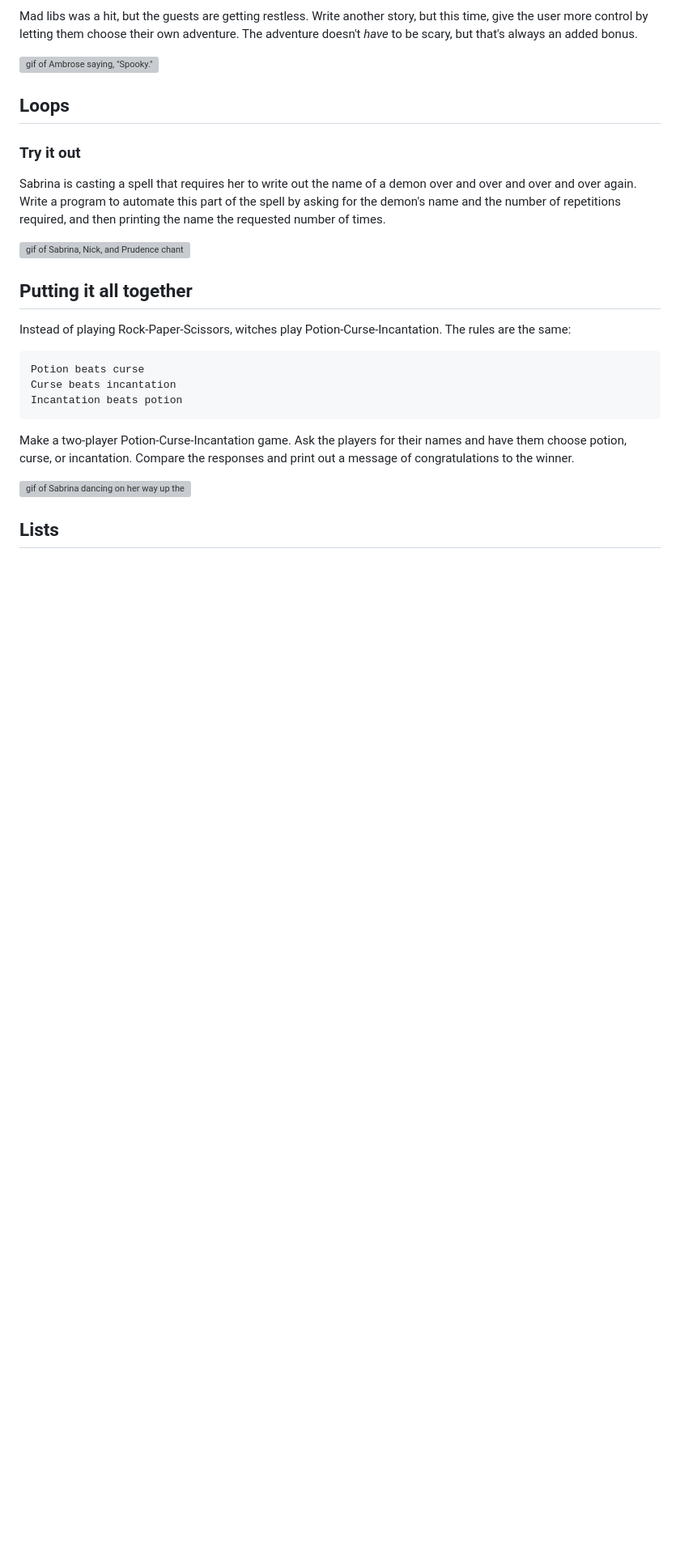
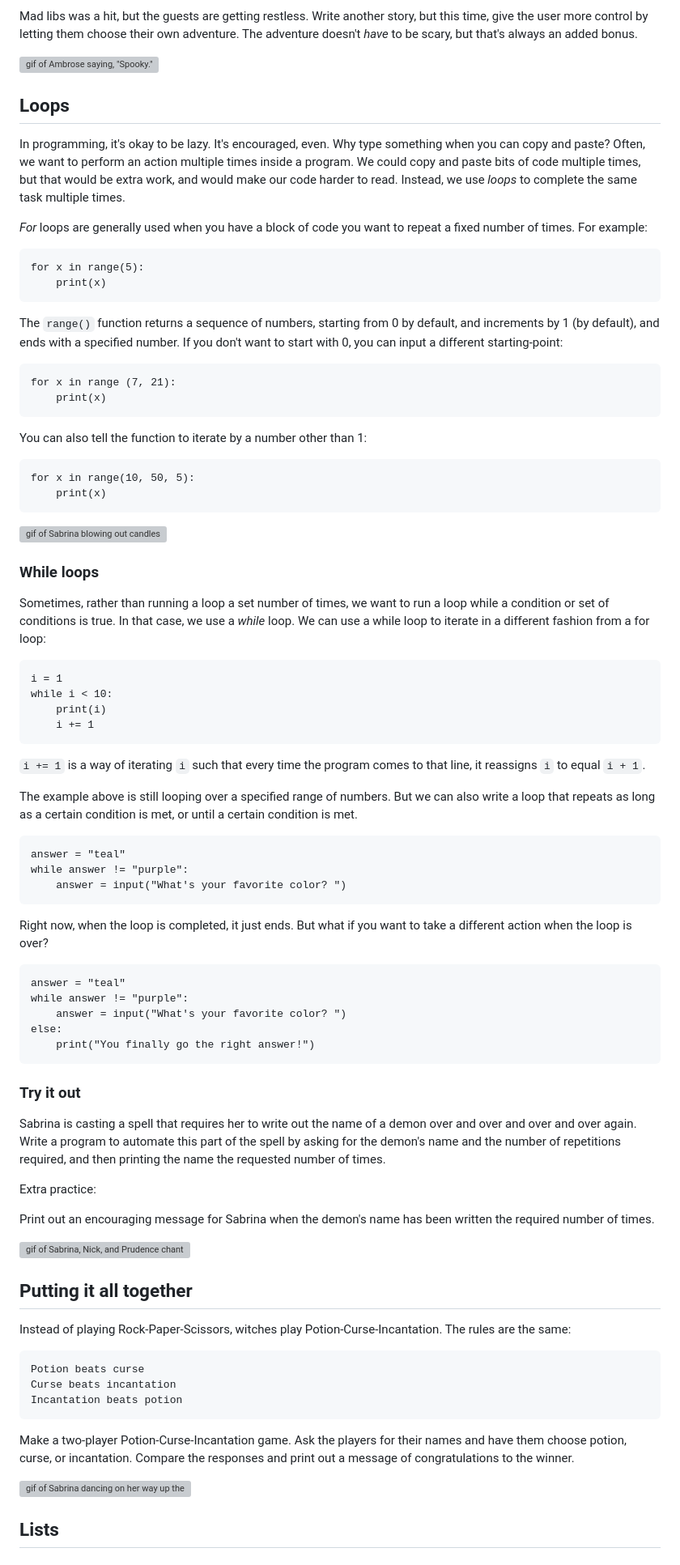
Before and after one commit to wludh/womenandtech, a Markdown page: coding101/coding101.md, the part around the change printed below. Shown: that part at 81% size. Rendered like a GitHub page; blank space fills up the shorter version; grey boxes are pictures that could not be loaded.

Commit message:
loops

````diff
--- a/coding101/coding101.md
+++ b/coding101/coding101.md
@@ -362,8 +362,68 @@ Mad libs was a hit, but the guests are getting restless. Write another story, bu
 
 ## Loops
 
+In programming, it's okay to be lazy. It's encouraged, even. Why type something when you can copy and paste? Often, we want to perform an action multiple times inside a program. We could copy and paste bits of code multiple times, but that would be extra work, and would make our code harder to read. Instead, we use *loops* to complete the same task multiple times.
+
+*For* loops are generally used when you have a block of code you want to repeat a fixed number of times. For example:
+
+```
+for x in range(5):
+	print(x)
+```
+
+The `range()` function returns a sequence of numbers, starting from 0 by default, and increments by 1 (by default), and ends with a specified number. If you don't want to start with 0, you can input a different starting-point:
+
+```
+for x in range (7, 21):
+	print(x)
+```
+
+You can also tell the function to iterate by a number other than 1:
+
+```
+for x in range(10, 50, 5):
+	print(x)
+```
+
+![gif of Sabrina blowing out candles](gifs/candles.gif)
+
+### While loops
+
+Sometimes, rather than running a loop a set number of times, we want to run a loop while a condition or set of conditions is true. In that case, we use a *while* loop. We can use a while loop to iterate in a different fashion from a for loop:
+
+```
+i = 1
+while i < 10:
+	print(i)
+	i += 1
+```
+
+`i += 1` is a way of iterating `i` such that every time the program comes to that line, it reassigns `i` to equal `i + 1`.
+
+The example above is still looping over a specified range of numbers. But we can also write a loop that repeats as long as a certain condition is met, or until a certain condition is met.
+
+```
+answer = "teal"
+while answer != "purple":
+	answer = input("What's your favorite color? ")
+```
+
+Right now, when the loop is completed, it just ends. But what if you want to take a different action when the loop is over?
+
+```
+answer = "teal"
+while answer != "purple":
+	answer = input("What's your favorite color? ")
+else:
+	print("You finally go the right answer!")
+```
+
 ### Try it out
 Sabrina is casting a spell that requires her to write out the name of a demon over and over and over and over again. Write a program to automate this part of the spell by asking for the demon's name and the number of repetitions required, and then printing the name the requested number of times.
+
+Extra practice:
+
+Print out an encouraging message for Sabrina when the demon's name has been written the required number of times.
 
 ![gif of Sabrina, Nick, and Prudence chanting, "Rise, Rise, Rise"](gifs/rise.gif)
 
````
Also changed, not shown: other parts of coding101/coding101.md (+3 -3 lines), coding101/img/flowchart.png (added), 1 other file.
